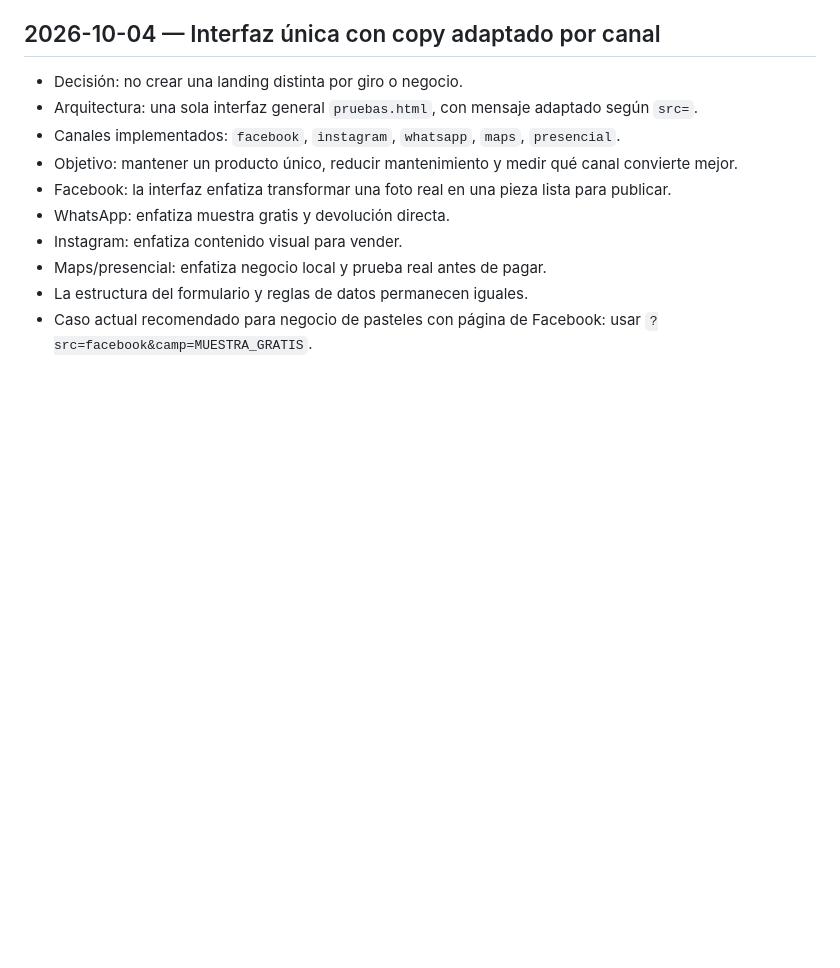
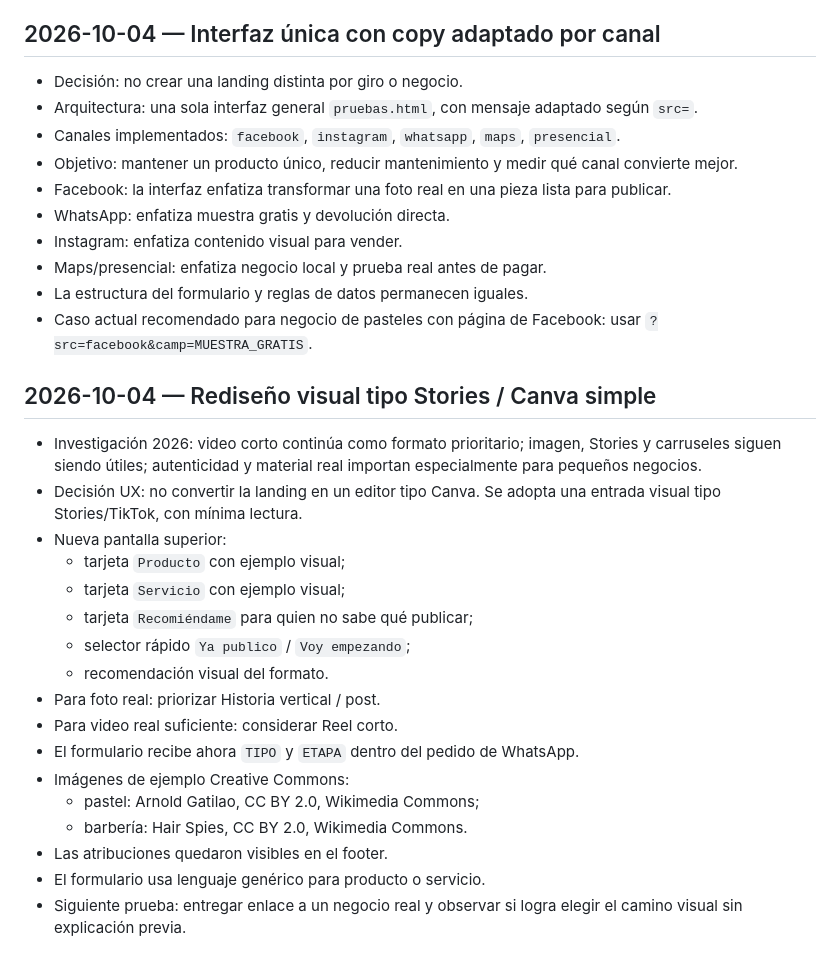
Before and after one commit to miguelangelruizfull-ai/miguelangelruizfull-ai.github.io, a Markdown page: docs/SEGUIMIENTO_PROYECTO.md, the part around the change. GitHub-like rendering; blank space fills up the shorter version.

Commit message:
Track story-style visual onboarding redesign

```diff
--- a/docs/SEGUIMIENTO_PROYECTO.md
+++ b/docs/SEGUIMIENTO_PROYECTO.md
@@ -317,3 +317,23 @@ La landing `pruebas.html` y el ROOT ya fueron actualizados para eliminar el enfo
 - Maps/presencial: enfatiza negocio local y prueba real antes de pagar.
 - La estructura del formulario y reglas de datos permanecen iguales.
 - Caso actual recomendado para negocio de pasteles con página de Facebook: usar `?src=facebook&camp=MUESTRA_GRATIS`.
+
+
+## 2026-10-04 — Rediseño visual tipo Stories / Canva simple
+- Investigación 2026: video corto continúa como formato prioritario; imagen, Stories y carruseles siguen siendo útiles; autenticidad y material real importan especialmente para pequeños negocios.
+- Decisión UX: no convertir la landing en un editor tipo Canva. Se adopta una entrada visual tipo Stories/TikTok, con mínima lectura.
+- Nueva pantalla superior:
+  - tarjeta `Producto` con ejemplo visual;
+  - tarjeta `Servicio` con ejemplo visual;
+  - tarjeta `Recomiéndame` para quien no sabe qué publicar;
+  - selector rápido `Ya publico` / `Voy empezando`;
+  - recomendación visual del formato.
+- Para foto real: priorizar Historia vertical / post.
+- Para video real suficiente: considerar Reel corto.
+- El formulario recibe ahora `TIPO` y `ETAPA` dentro del pedido de WhatsApp.
+- Imágenes de ejemplo Creative Commons:
+  - pastel: Arnold Gatilao, CC BY 2.0, Wikimedia Commons;
+  - barbería: Hair Spies, CC BY 2.0, Wikimedia Commons.
+- Las atribuciones quedaron visibles en el footer.
+- El formulario usa lenguaje genérico para producto o servicio.
+- Siguiente prueba: entregar enlace a un negocio real y observar si logra elegir el camino visual sin explicación previa.
```
